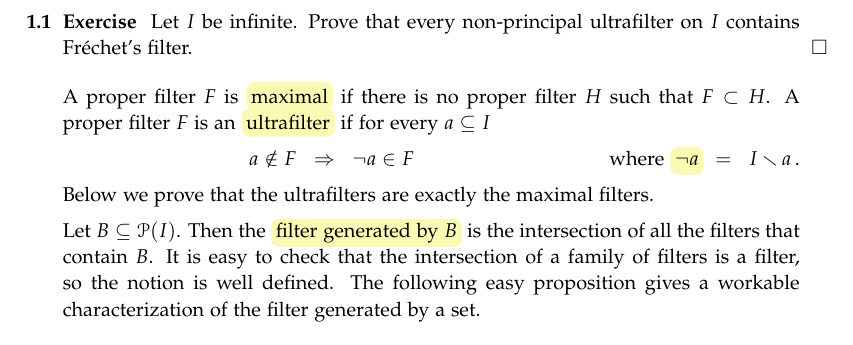
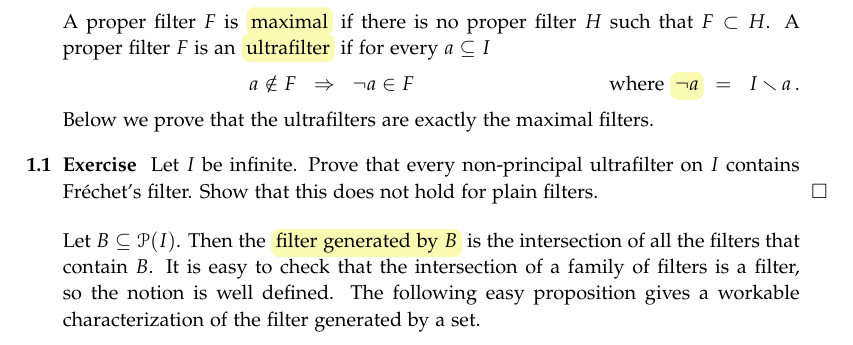
Before and after one commit to domenicozambella/creche, a LaTeX thesis (ultraproducts.tex): part of page 1 of 5, cut so that both start at the same text. Compiled offline with pdfLaTeX.

Commit message:
spostato esercizio

```diff
--- a/ultraproducts.tex
+++ b/ultraproducts.tex
@@ -26,15 +26,15 @@ A filter $F$ is \emph{proper\/} if $F\neq\P(I)$, equivalently if $\0\notin F$. O
 
 where \emph{cofinite (in $I$)} means that $I\sm a$ is finite. This is called the \emph{Fr\'echet filter on $I$}. The Fr\'echet filter is the minimal non-principal filter.
 
-\begin{exercise}
-Let $I$ be infinite. Prove that every non-principal ultrafilter on $I$ contains Fr\'echet's filter.\QED
-\end{exercise}
-
 A proper filter $F$ is \emph{maximal\/} if there is no proper filter $H$ such that $F\subset H$. A proper filter $F$ is an \emph{ultrafilter\/} if for every $a\subseteq I$
 
 \ceq{\hfill a\notin F}{\IMP}{\neg a\in F}\, \hfill where \emph{$\neg a$}$\ \ =\ \ I\sm a\, .$
 
 Below we prove that the ultrafilters are exactly the maximal filters.
+
+\begin{exercise}
+Let $I$ be infinite. Prove that every non-principal ultrafilter on $I$ contains Fr\'echet's filter. Show that this does not hold for plain filters. \QED
+\end{exercise}
 
 Let $B\subseteq\P(I)$. Then the \emph{filter generated by $B$\/} is the intersection of all the filters that contain $B$. It is easy to check that the intersection of a family of filters is a filter, so the notion is well defined. The following easy proposition gives a workable characterization of the filter generated by a set.
 
```
Also changed, not shown: creche.pdf.
